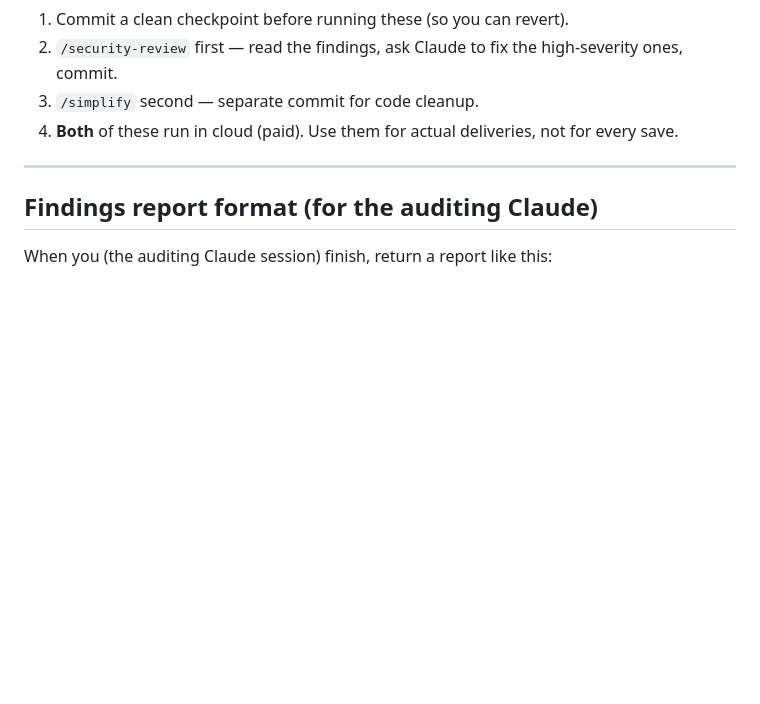
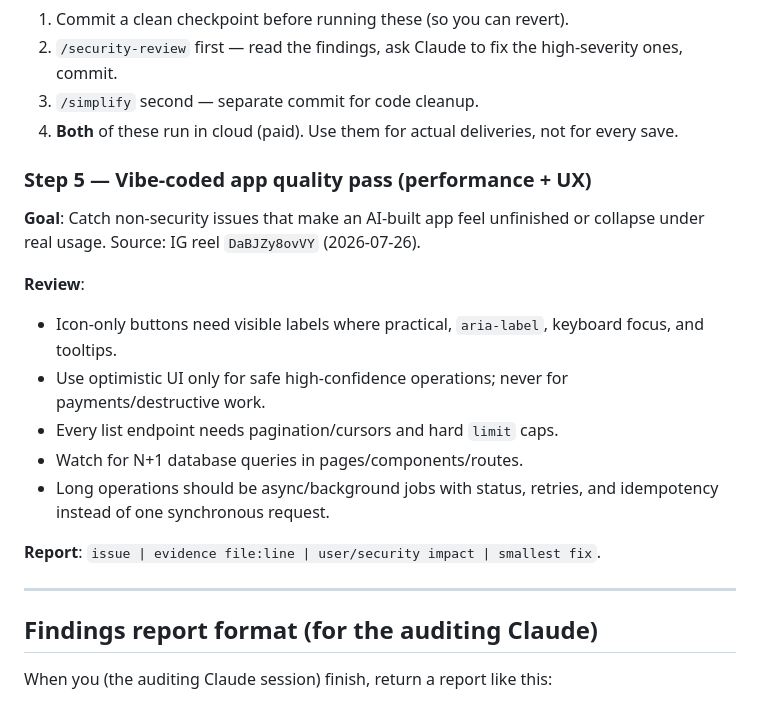
Before and after one commit to nioasoft/asi_brain_shared, a Markdown page: security_audit_runbook.md, the part around one of its changes. Rendered like a GitHub page; blank space fills up the shorter version.

```diff
--- a/security_audit_runbook.md
+++ b/security_audit_runbook.md
@@ -151,6 +179,20 @@ If the project is opened in Claude Code, two built-in commands cover most of wha
 2. `/security-review` first — read the findings, ask Claude to fix the high-severity ones, commit.
 3. `/simplify` second — separate commit for code cleanup.
 4. **Both** of these run in cloud (paid). Use them for actual deliveries, not for every save.
+
+
+### Step 5 — Vibe-coded app quality pass (performance + UX)
+
+**Goal**: Catch non-security issues that make an AI-built app feel unfinished or collapse under real usage. Source: IG reel `DaBJZy8ovVY` (2026-07-26).
+
+**Review**:
+- Icon-only buttons need visible labels where practical, `aria-label`, keyboard focus, and tooltips.
+- Use optimistic UI only for safe high-confidence operations; never for payments/destructive work.
+- Every list endpoint needs pagination/cursors and hard `limit` caps.
+- Watch for N+1 database queries in pages/components/routes.
+- Long operations should be async/background jobs with status, retries, and idempotency instead of one synchronous request.
+
+**Report**: `issue | evidence file:line | user/security impact | smallest fix`.
 
 ---
 
```
Also changed, not shown: other parts of security_audit_runbook.md (+29 -1 lines).
